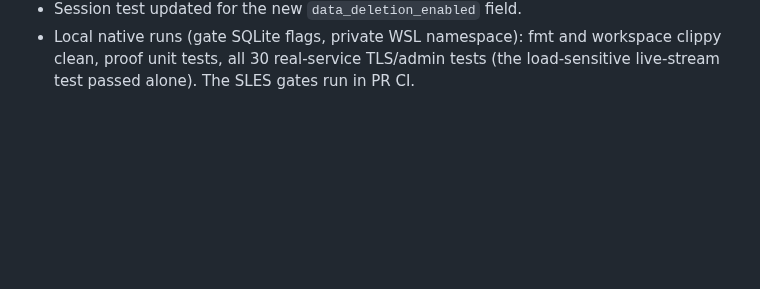
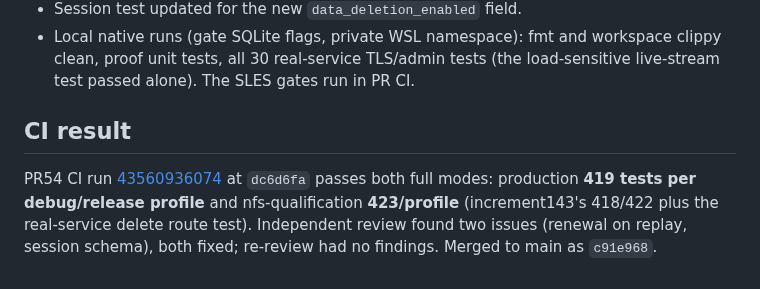
Before and after one commit to joey-huckabee/background-file-mover, a Markdown page: docs/RUST-INCREMENT-144.md, the part around the change. Drawn GitHub-style; blank space fills up the shorter version.

```diff
--- a/docs/RUST-INCREMENT-144.md
+++ b/docs/RUST-INCREMENT-144.md
@@ -83,3 +83,13 @@ Builds on the engine of [increment 143](RUST-INCREMENT-143.md).
 - Local native runs (gate SQLite flags, private WSL namespace): fmt and workspace
   clippy clean, proof unit tests, all 30 real-service TLS/admin tests (the
   load-sensitive live-stream test passed alone). The SLES gates run in PR CI.
+
+## CI result
+
+PR54 CI run
+[43560936074](https://github.com/joey-huckabee/background-file-mover/actions/runs/43560936074)
+at `dc6d6fa` passes both full modes: production **419 tests per debug/release
+profile** and nfs-qualification **423/profile** (increment143's 418/422 plus the
+real-service delete route test). Independent review found two issues (renewal on
+replay, session schema), both fixed; re-review had no findings. Merged to main
+as `c91e968`.
```
Also changed, not shown: docs/RUST-INCREMENT-143.md (+12 -0 lines).
